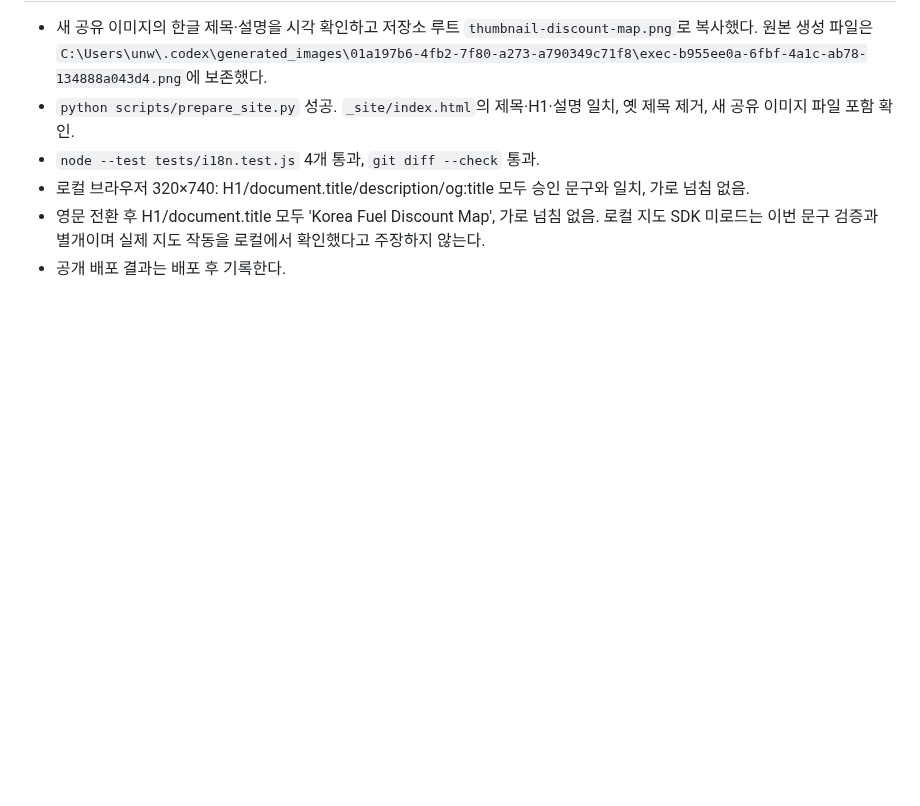
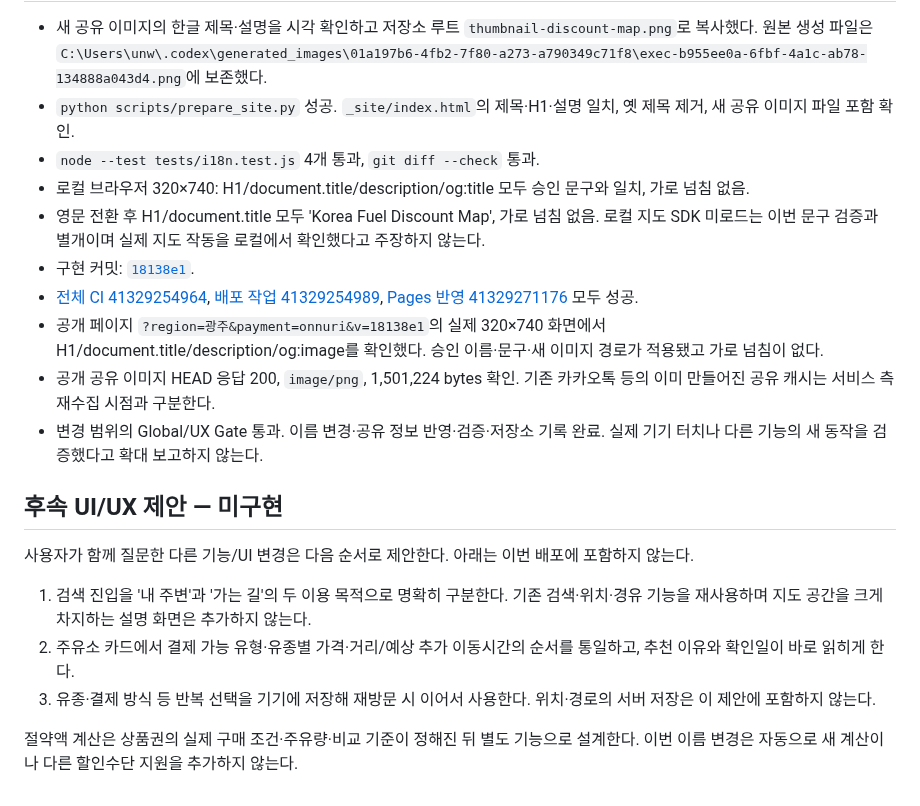
Before and after one commit to pcwin21-alt/gwangju-gas-map, a Markdown page: docs/NAME_UPDATE_20261102.md, the part around the change. Drawn GitHub-style; blank space fills up the shorter version.

Commit message:
docs: record deployed naming update and follow-up UX proposals

```diff
--- a/docs/NAME_UPDATE_20261102.md
+++ b/docs/NAME_UPDATE_20261102.md
@@ -31,4 +31,18 @@
 - `node --test tests/i18n.test.js` 4개 통과, `git diff --check` 통과.
 - 로컬 브라우저 320×740: H1/document.title/description/og:title 모두 승인 문구와 일치, 가로 넘침 없음.
 - 영문 전환 후 H1/document.title 모두 'Korea Fuel Discount Map', 가로 넘침 없음. 로컬 지도 SDK 미로드는 이번 문구 검증과 별개이며 실제 지도 작동을 로컬에서 확인했다고 주장하지 않는다.
-- 공개 배포 결과는 배포 후 기록한다.
+- 구현 커밋: [`18138e1`](https://github.com/pcwin21-alt/gwangju-gas-map/commit/18138e1b0a8f1983b962425b5f79483af706e287).
+- [전체 CI 41329254964](https://github.com/pcwin21-alt/gwangju-gas-map/actions/runs/41329254964), [배포 작업 41329254989](https://github.com/pcwin21-alt/gwangju-gas-map/actions/runs/41329254989), [Pages 반영 41329271176](https://github.com/pcwin21-alt/gwangju-gas-map/actions/runs/41329271176) 모두 성공.
+- 공개 페이지 `?region=광주&payment=onnuri&v=18138e1`의 실제 320×740 화면에서 H1/document.title/description/og:image를 확인했다. 승인 이름·문구·새 이미지 경로가 적용됐고 가로 넘침이 없다.
+- 공개 공유 이미지 HEAD 응답 200, `image/png`, 1,501,224 bytes 확인. 기존 카카오톡 등의 이미 만들어진 공유 캐시는 서비스 측 재수집 시점과 구분한다.
+- 변경 범위의 Global/UX Gate 통과. 이름 변경·공유 정보 반영·검증·저장소 기록 완료. 실제 기기 터치나 다른 기능의 새 동작을 검증했다고 확대 보고하지 않는다.
+
+## 후속 UI/UX 제안 — 미구현
+
+사용자가 함께 질문한 다른 기능/UI 변경은 다음 순서로 제안한다. 아래는 이번 배포에 포함하지 않는다.
+
+1. 검색 진입을 '내 주변'과 '가는 길'의 두 이용 목적으로 명확히 구분한다. 기존 검색·위치·경유 기능을 재사용하며 지도 공간을 크게 차지하는 설명 화면은 추가하지 않는다.
+2. 주유소 카드에서 결제 가능 유형·유종별 가격·거리/예상 추가 이동시간의 순서를 통일하고, 추천 이유와 확인일이 바로 읽히게 한다.
+3. 유종·결제 방식 등 반복 선택을 기기에 저장해 재방문 시 이어서 사용한다. 위치·경로의 서버 저장은 이 제안에 포함하지 않는다.
+
+절약액 계산은 상품권의 실제 구매 조건·주유량·비교 기준이 정해진 뒤 별도 기능으로 설계한다. 이번 이름 변경은 자동으로 새 계산이나 다른 할인수단 지원을 추가하지 않는다.
```
